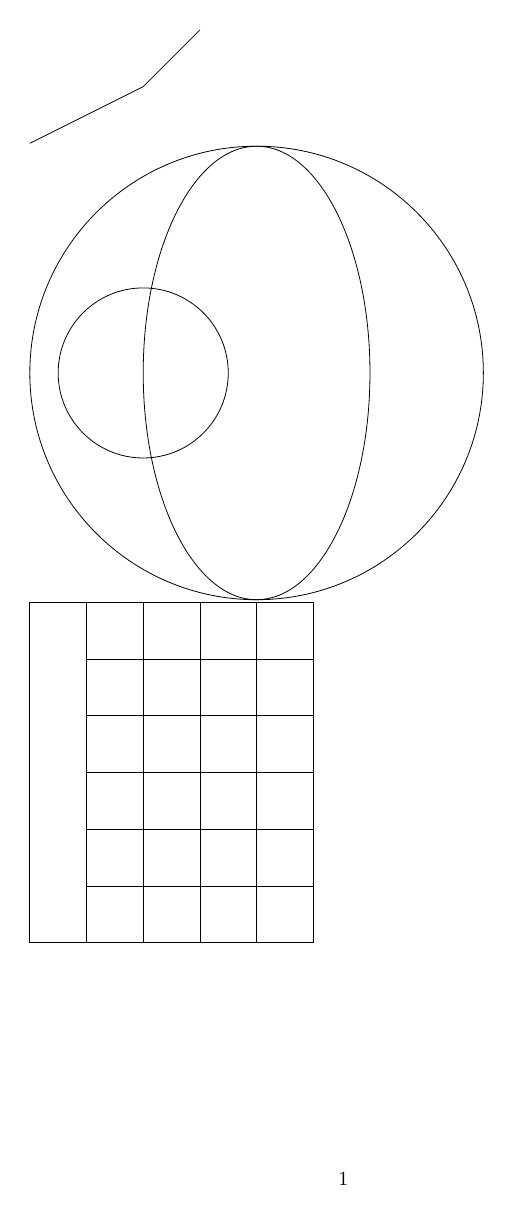
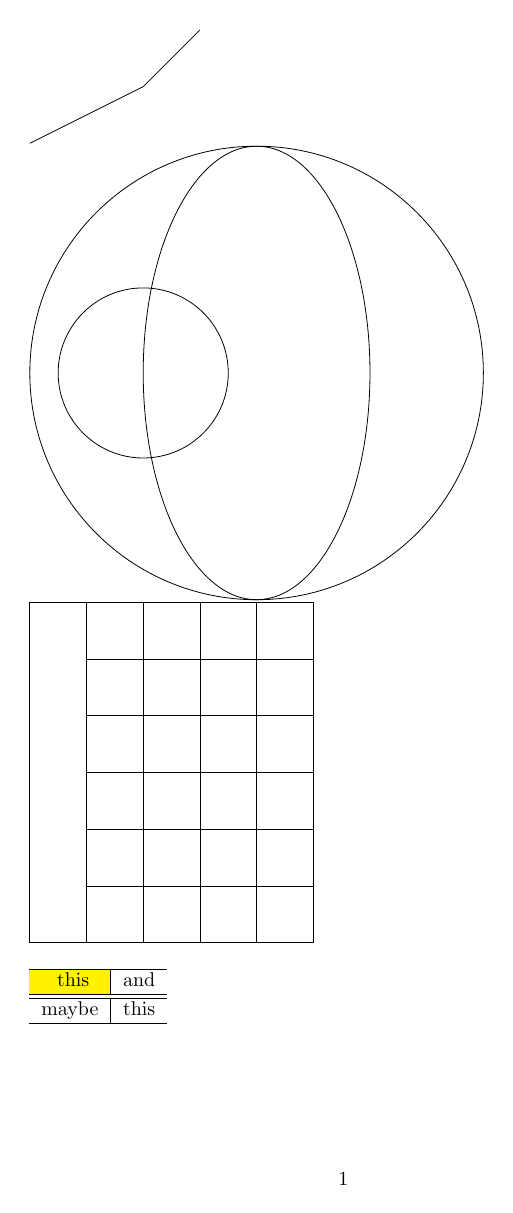
Before and after one commit to sahal-mulki/trying-to-learn-latex, a LaTeX document (tikz (pt 4).tex): the whole page. Compiled offline with pdfLaTeX.

Commit message:
Add files via upload

```diff
--- a/tikz (pt 4).tex
+++ b/tikz (pt 4).tex
@@ -1,7 +1,11 @@
 \documentclass{article}
 \usepackage{graphicx} % Required for inserting images
-\usepackage{tikz, pgfplots}
+\usepackage{tikz, pgfplots, array}
+\usepackage[utf8]{inputenc}
 \usetikzlibrary{positioning}
+\usepackage{array, multirow}
+\usepackage[table]{xcolor}
+\usepackage{tabularx, tabulary, tabu, longtable}
 
 \title{tikzcharts}
 \author{Sahal Mulki}
@@ -23,4 +27,11 @@
 
 \end{tikzpicture}
 
+\bigbreak
+
+\begin{tabular}{c|c}
+    \hline \cellcolor{yellow} this & and \\ \hline
+    \hline maybe & this \\ \hline
+\end{tabular}
+
 \end{document}
```
Also changed, not shown: tikz__pt_4_.pdf (added).
